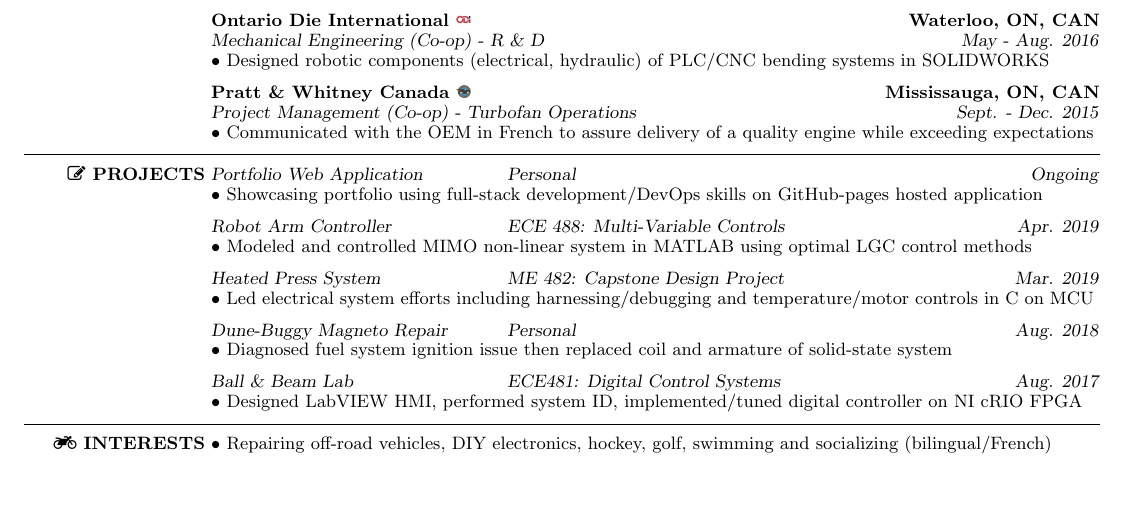
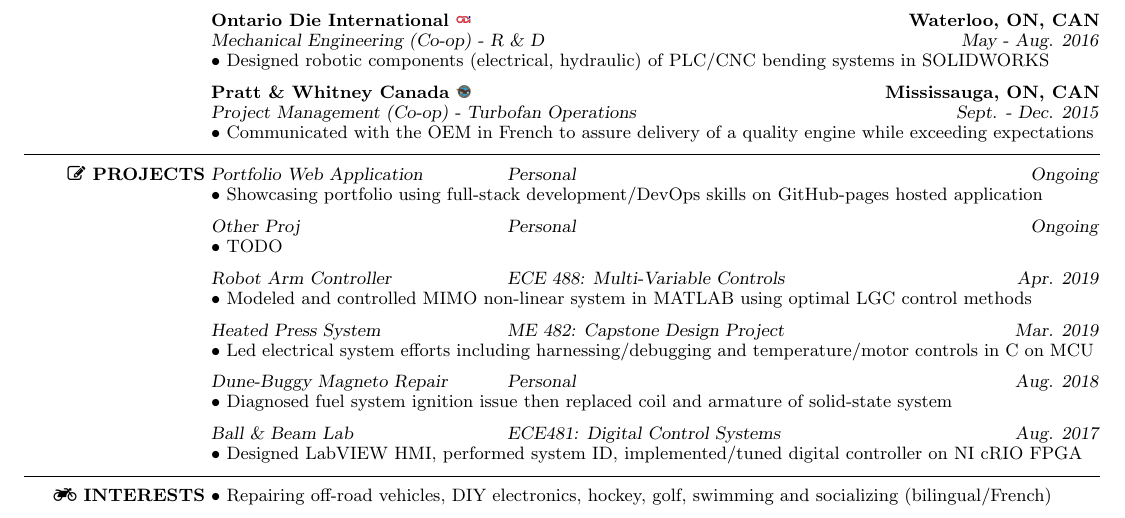
Before and after one commit to sebastienblanchet/Resume, a LaTeX CV (res/Resume.tex): part of the page, cut so that both start at the same text, the shorter picture padded with empty space. Compiled offline with pdfLaTeX.

Commit message:
New proj

```diff
--- a/res/Resume.tex
+++ b/res/Resume.tex
@@ -298,6 +296,14 @@
 \dates{\textsl{Ongoing}}
 \begin{position}
 \tb Showcasing portfolio using full-stack development/DevOps skills on GitHub-pages hosted application
+\end{position}
+
+% Portfolio [SW]
+\title{\textsl{Other Proj}}
+\employer{\textsl{Personal}}
+\dates{\textsl{Ongoing}}
+\begin{position}
+\tb TODO
 \end{position}
 
 % Robot Multi [CTL]
```
Also changed, not shown: res/Resume.tex (12 more changed lines).
